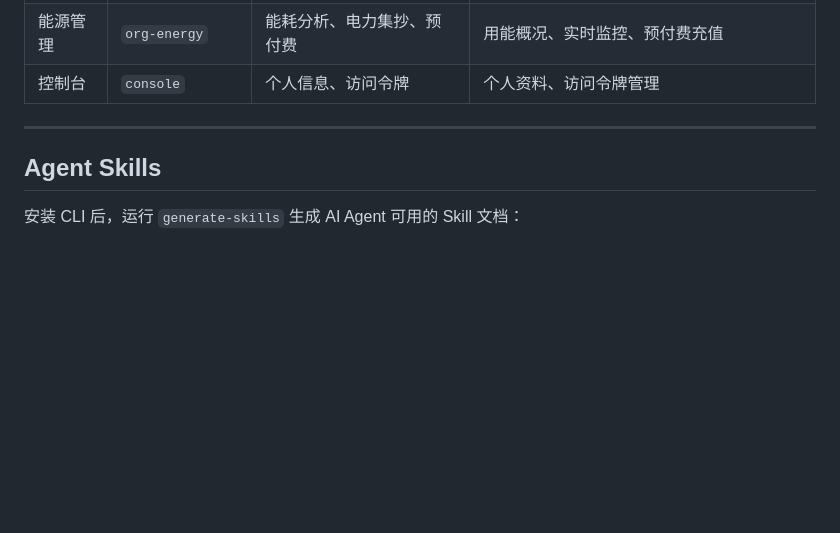
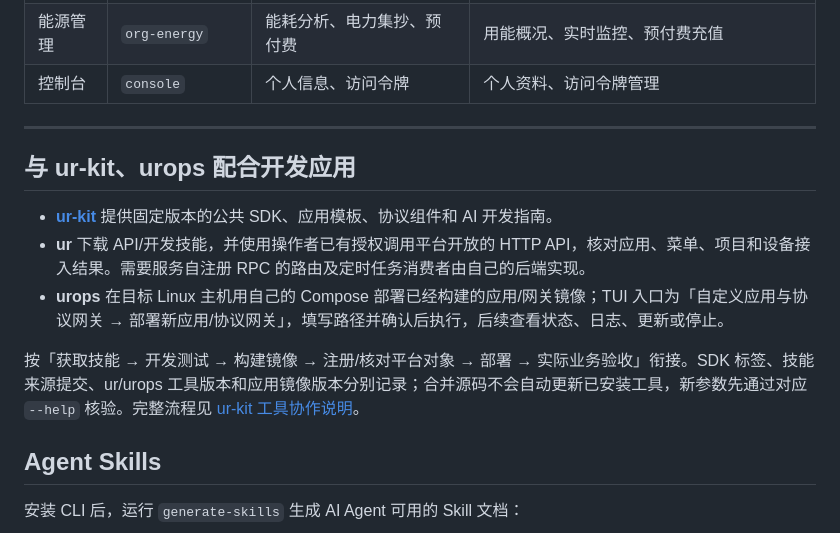
Before and after one commit to unitedrhino/cli, a Markdown page: README.md, the part around the change. Drawn GitHub-style; blank space fills up the shorter version.

Commit message:
docs(工具协作): 说明ur与ur-kit及urops的开发交付流程

```diff
--- a/README.md
+++ b/README.md
@@ -34,6 +34,14 @@
 | 控制台 | `console` | 个人信息、访问令牌 | 个人资料、访问令牌管理 |
 
 ---
+
+## 与 ur-kit、urops 配合开发应用
+
+- **[ur-kit](https://github.com/unitedrhino/ur-kit)** 提供固定版本的公共 SDK、应用模板、协议组件和 AI 开发指南。
+- **ur** 下载 API/开发技能，并使用操作者已有授权调用平台开放的 HTTP API，核对应用、菜单、项目和设备接入结果。需要服务自注册 RPC 的路由及定时任务消费者由自己的后端实现。
+- **urops** 在目标 Linux 主机用自己的 Compose 部署已经构建的应用/网关镜像；TUI 入口为「自定义应用与协议网关 → 部署新应用/协议网关」，填写路径并确认后执行，后续查看状态、日志、更新或停止。
+
+按「获取技能 → 开发测试 → 构建镜像 → 注册/核对平台对象 → 部署 → 实际业务验收」衔接。SDK 标签、技能来源提交、ur/urops 工具版本和应用镜像版本分别记录；合并源码不会自动更新已安装工具，新参数先通过对应 `--help` 核验。完整流程见 [ur-kit 工具协作说明](https://github.com/unitedrhino/ur-kit#ur-kitur-与-urops-如何配合)。
 
 ## Agent Skills
 
```
